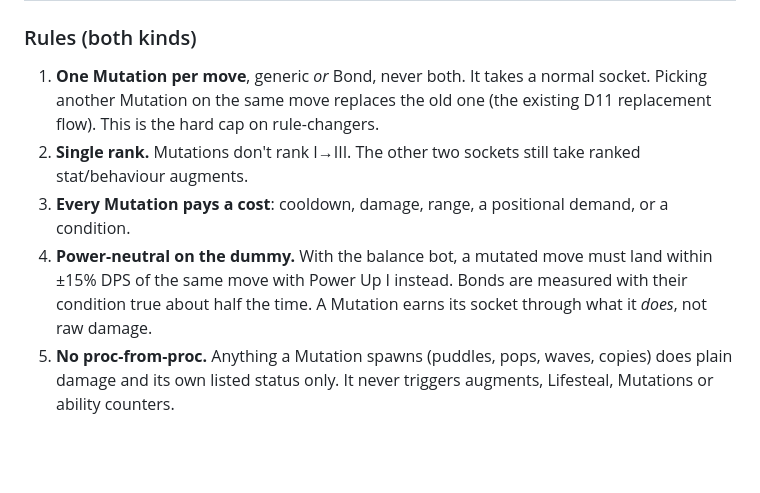
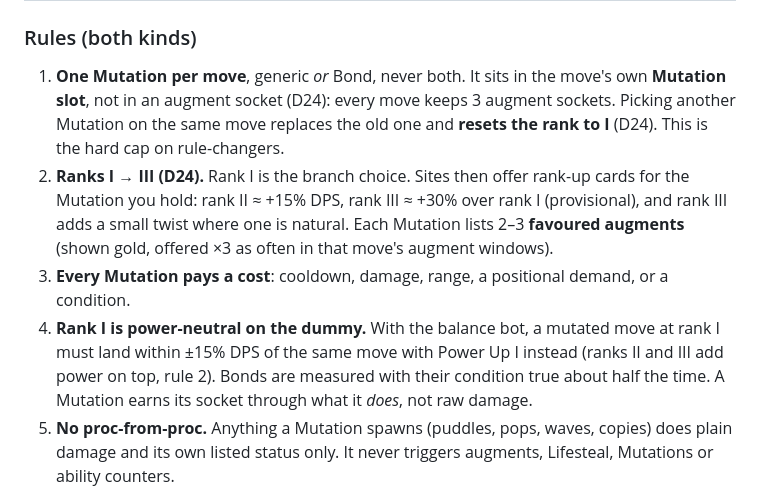
Before and after one commit to JayJayJay96/Poke-EVO, a Markdown page: docs/moveset/README.md, the part around the change. Drawn GitHub-style; blank space fills up the shorter version.

Commit message:
docs: D24, separate Mutation track with ranks (P4h plan)
Co-Authored-By: Claude Opus 5.5 <noreply@anthropic.com>

```diff
--- a/docs/moveset/README.md
+++ b/docs/moveset/README.md
@@ -68,12 +68,15 @@ change how it behaves), Hades' duo/legendary boons (capstones that reward commit
 | Card look | purple frame, "Mutation" | gold-and-type-colour frame, "Bond · Squirtle" |
 
 ### Rules (both kinds)
-1. **One Mutation per move**, generic *or* Bond, never both. It takes a normal socket. Picking another Mutation
-   on the same move replaces the old one (the existing D11 replacement flow). This is the hard cap on rule-changers.
-2. **Single rank.** Mutations don't rank I→III. The other two sockets still take ranked stat/behaviour augments.
+1. **One Mutation per move**, generic *or* Bond, never both. It sits in the move's own **Mutation slot**, not in an
+   augment socket (D24): every move keeps 3 augment sockets. Picking another Mutation on the same move replaces the old
+   one and **resets the rank to I** (D24). This is the hard cap on rule-changers.
+2. **Ranks I → III (D24).** Rank I is the branch choice. Sites then offer rank-up cards for the Mutation you hold:
+   rank II ≈ +15% DPS, rank III ≈ +30% over rank I (provisional), and rank III adds a small twist where one is natural.
+   Each Mutation lists 2–3 **favoured augments** (shown gold, offered ×3 as often in that move's augment windows).
 3. **Every Mutation pays a cost**: cooldown, damage, range, a positional demand, or a condition.
-4. **Power-neutral on the dummy.** With the balance bot, a mutated move must land within ±15% DPS of the same move
-   with Power Up I instead. Bonds are measured with their condition true about half the time.
+4. **Rank I is power-neutral on the dummy.** With the balance bot, a mutated move at rank I must land within ±15% DPS
+   of the same move with Power Up I instead (ranks II and III add power on top, rule 2). Bonds are measured with their condition true about half the time.
    A Mutation earns its socket through what it *does*, not raw damage.
 5. **No proc-from-proc.** Anything a Mutation spawns (puddles, pops, waves, copies) does plain damage and its own listed
    status only. It never triggers augments, Lifesteal, Mutations or ability counters.
```
Also changed, not shown: PROJECT.md (+1 -0 lines), PROJECT_STATUS.md (+6 -1 lines).
